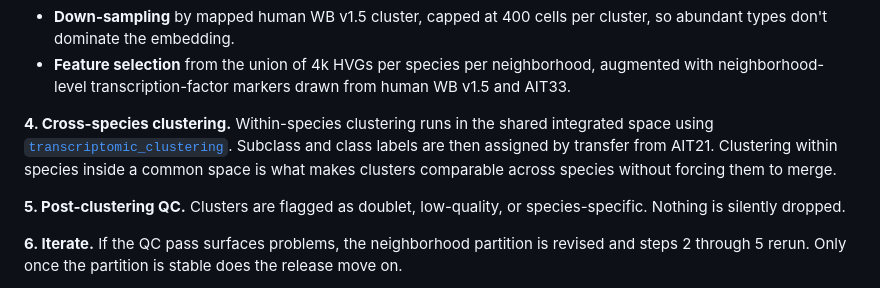
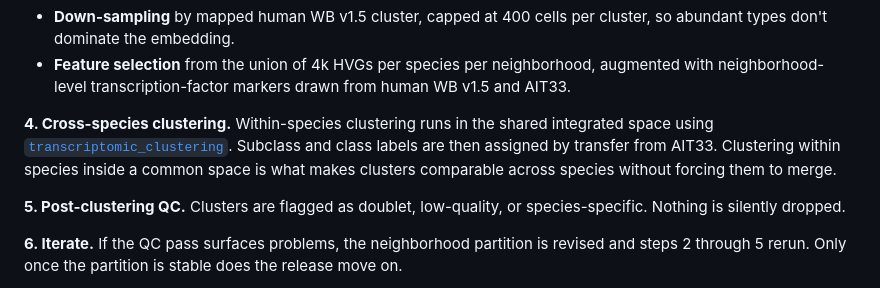
Before and after one commit to AllenInstitute/HMBA_WB_Atlas, a Markdown page: README.md, the part around the change. GitHub-like rendering.

Commit message:
Fix step 4 label transfer reference: AIT21 → AIT33

```diff
--- a/README.md
+++ b/README.md
@@ -177,7 +177,7 @@ The taxonomy is built by an iterative loop rather than a single pass. Clusters a
    - **Down-sampling** by mapped human WB v1.5 cluster, capped at 400 cells per cluster, so abundant types don't dominate the embedding.
    - **Feature selection** from the union of 4k HVGs per species per neighborhood, augmented with neighborhood-level transcription-factor markers drawn from human WB v1.5 and AIT33.
 
-**4. Cross-species clustering.** Within-species clustering runs in the shared integrated space using [`transcriptomic_clustering`](https://github.com/AllenInstitute/transcriptomic_clustering). Subclass and class labels are then assigned by transfer from AIT21. Clustering within species inside a common space is what makes clusters comparable across species without forcing them to merge.
+**4. Cross-species clustering.** Within-species clustering runs in the shared integrated space using [`transcriptomic_clustering`](https://github.com/AllenInstitute/transcriptomic_clustering). Subclass and class labels are then assigned by transfer from AIT33. Clustering within species inside a common space is what makes clusters comparable across species without forcing them to merge.
 
 **5. Post-clustering QC.** Clusters are flagged as doublet, low-quality, or species-specific. Nothing is silently dropped.
 
```
